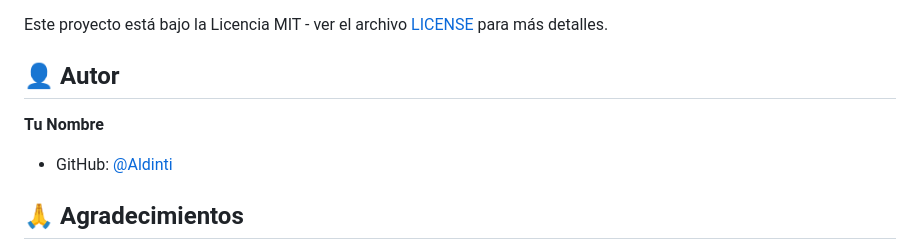
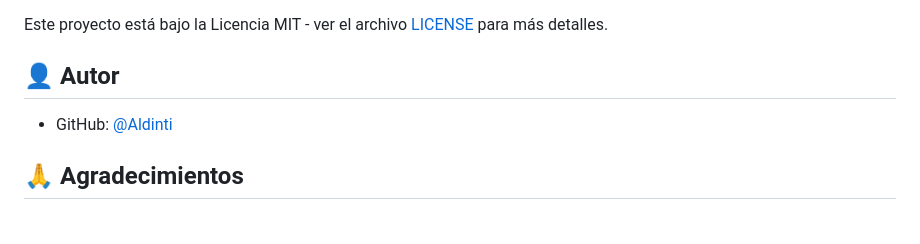
Before and after one commit to Aldinti/calctime, a Markdown page: README.md, the part around the change. Drawn GitHub-style; blank space fills up the shorter version.

Commit message:
Remove author name from README
Removed author name from README

```diff
--- a/README.md
+++ b/README.md
@@ -148,8 +148,6 @@ Este proyecto está bajo la Licencia MIT - ver el archivo [LICENSE](LICENSE) par
 
 ## 👤 Autor
 
-**Tu Nombre**
-
 - GitHub: [@Aldinti](https://github.com/tu-usuario)
 
 ## 🙏 Agradecimientos
```
